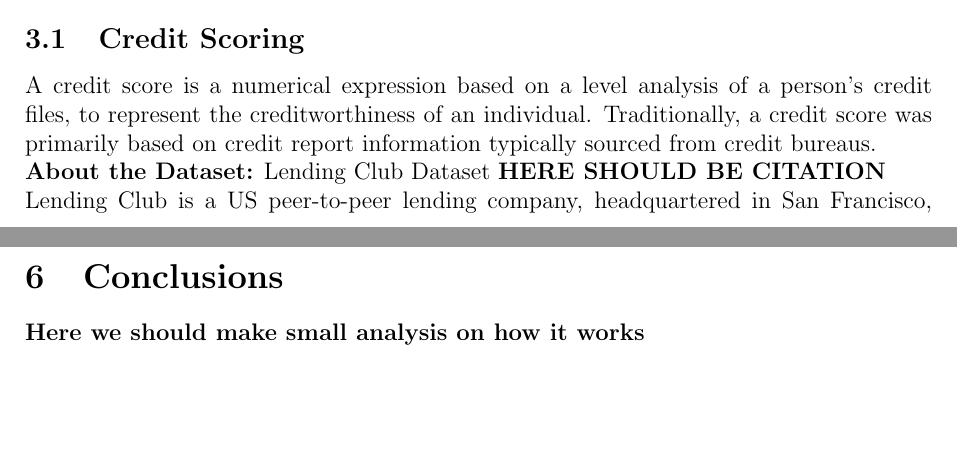
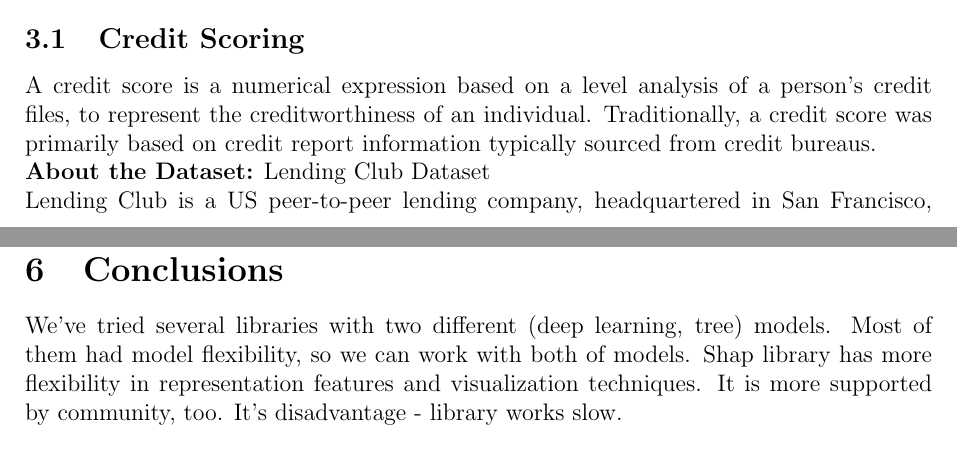
Before and after one commit to costefan/resp-ds-2019, a LaTeX document (Report/project.tex): two parts of pages 2 and 5 of 7 before the commit and two parts of pages 2 and 6 of 7 after it, joined at a grey line, cut so that both start at the same text, the shorter picture padded with empty space. Compiled offline with pdfLaTeX.

Commit message:
added part of conclusions

```diff
--- a/Report/project.tex
+++ b/Report/project.tex
@@ -115,7 +115,7 @@
 
 \subsection{Credit Scoring}
 A credit score is a numerical expression based on a level analysis of a person's credit files, to represent the creditworthiness of an individual. Traditionally, a credit score was primarily based on credit report information typically sourced from credit bureaus. \\
-\textbf{About the Dataset:} Lending Club Dataset \textbf{HERE SHOULD BE CITATION}\\
+\textbf{About the Dataset:} Lending Club Dataset \\
 Lending Club is a US peer-to-peer lending company, headquartered in San Francisco, California. Lending Club is the world's largest peer-to-peer lending platform. The company states that \$15.98 billion in loans had been originated through its platform up to 31 December 2015.
 
 
@@ -199,7 +199,8 @@
 \textbf{WE CAN EITHER GROUP THE RESULTS BY TASKS OF BY MODELS}
 
 \section{Conclusions}
-\textbf{Here we should make small analysis on how it works}
+We've tried several libraries with two different (deep learning, tree) models. Most of them had model flexibility, so we can work with both of  models.
+Shap library has more flexibility in representation features and visualization techniques. It is more supported by community, too. It's disadvantage - library works slow.
 
 \section{Peer Review}
 \textbf{table with peer review}
```
Also changed, not shown: Report/project.tex (2 more changed lines).
